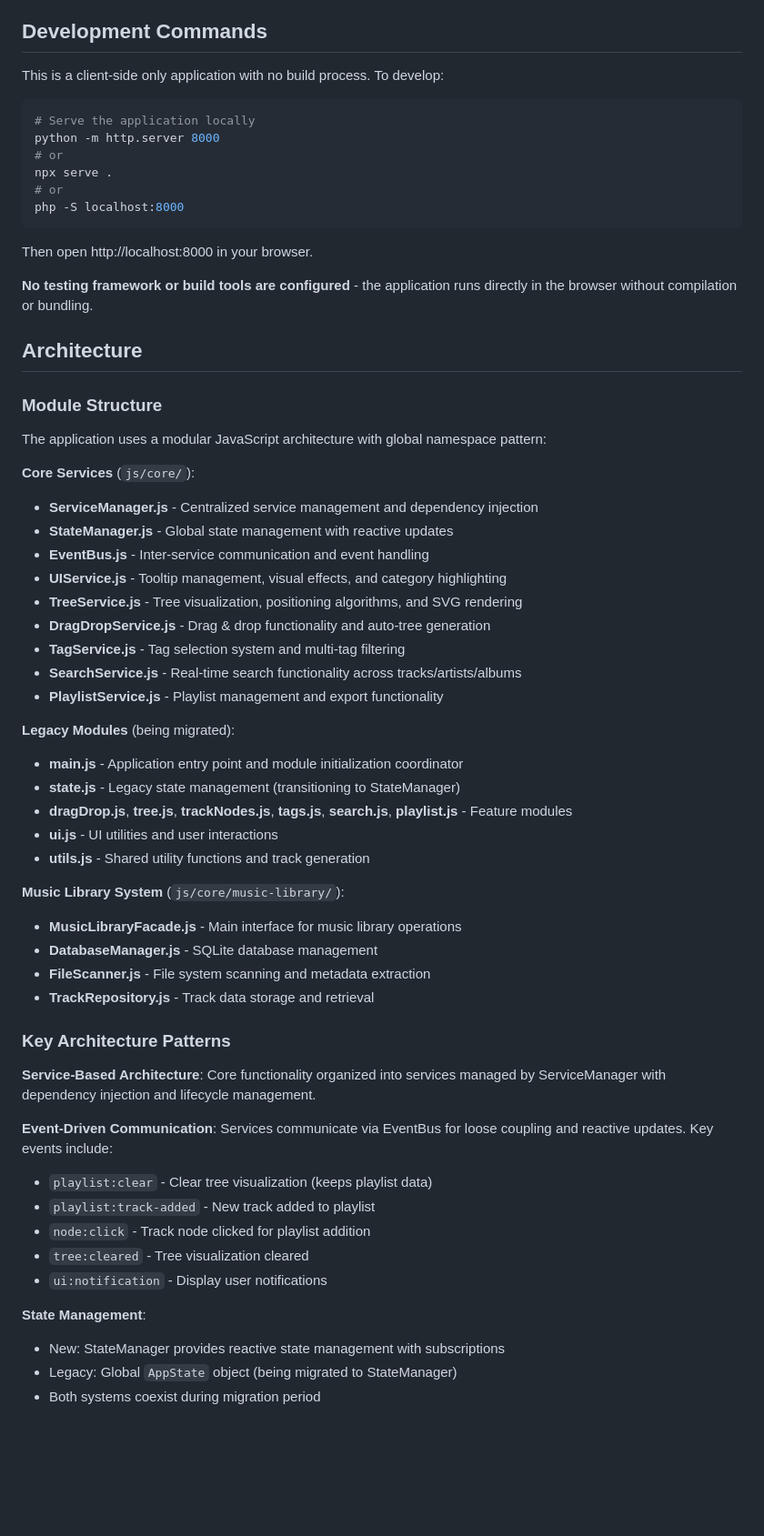
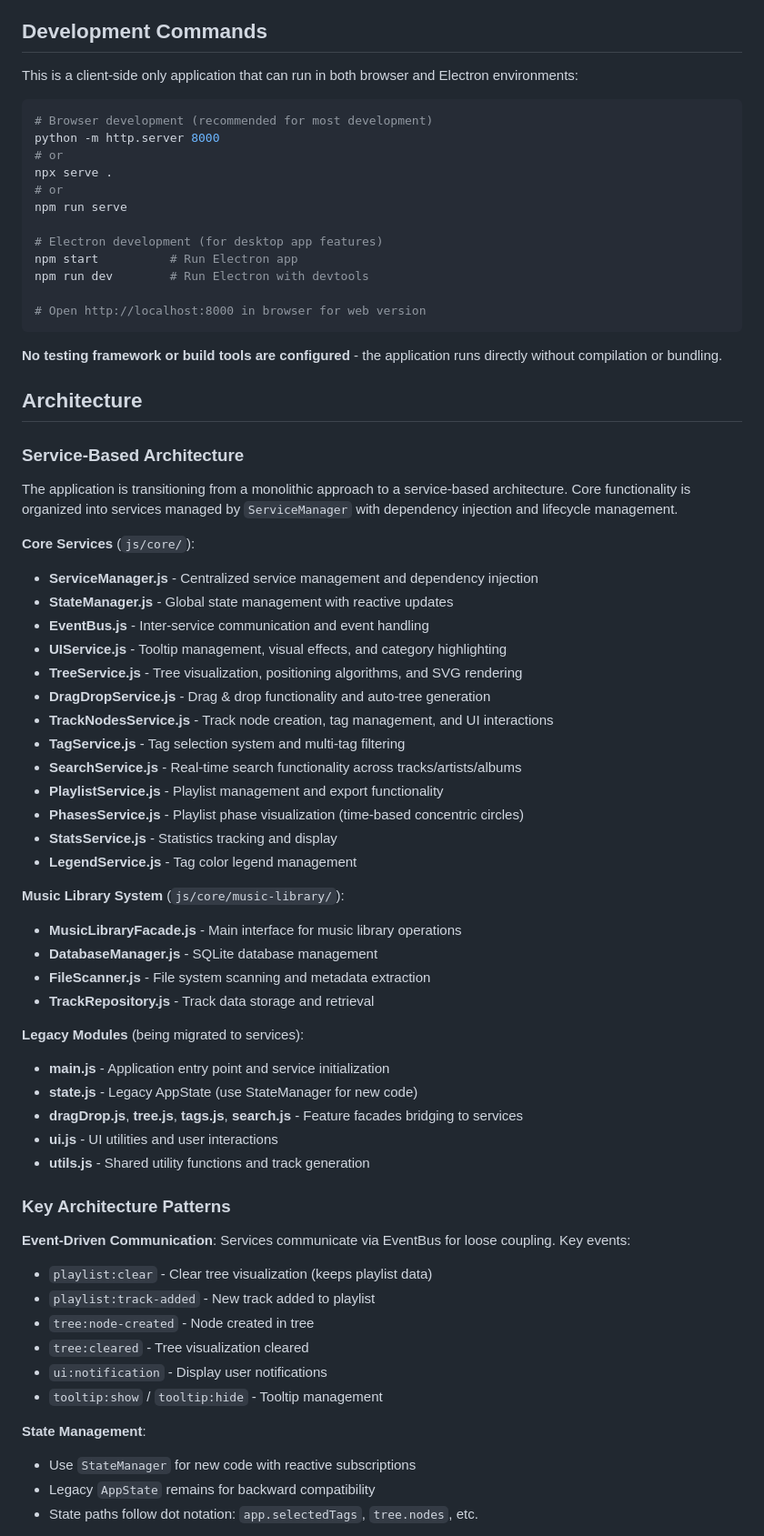
Before and after one commit to sound-code/music-tag-flow, a Markdown page: CLAUDE.md, the part around one of its changes. Shown at 91% size. Drawn GitHub-style; blank space fills up the shorter version.

````diff
--- a/CLAUDE.md
+++ b/CLAUDE.md
@@ -17,25 +17,30 @@ MusicTagFlow is a web-based musical playlist application that creates interactiv
 
 ## Development Commands
 
-This is a client-side only application with no build process. To develop:
+This is a client-side only application that can run in both browser and Electron environments:
 
 ```bash
-# Serve the application locally
+# Browser development (recommended for most development)
 python -m http.server 8000
 # or
 npx serve .
 # or
-php -S localhost:8000
+npm run serve
+
+# Electron development (for desktop app features)
+npm start          # Run Electron app
+npm run dev        # Run Electron with devtools
+
+# Open http://localhost:8000 in browser for web version
 ```
 
-Then open http://localhost:8000 in your browser.
-
-**No testing framework or build tools are configured** - the application runs directly in the browser without compilation or bundling.
+**No testing framework or build tools are configured** - the application runs directly without compilation or bundling.
 
 ## Architecture
 
-### Module Structure
-The application uses a modular JavaScript architecture with global namespace pattern:
+### Service-Based Architecture
+
+The application is transitioning from a monolithic approach to a service-based architecture. Core functionality is organized into services managed by `ServiceManager` with dependency injection and lifecycle management.
 
 **Core Services** (`js/core/`):
 - **ServiceManager.js** - Centralized service management and dependency injection
@@ -44,16 +49,13 @@ The application uses a modular JavaScript architecture with global namespace pat
 - **UIService.js** - Tooltip management, visual effects, and category highlighting
 - **TreeService.js** - Tree visualization, positioning algorithms, and SVG rendering
 - **DragDropService.js** - Drag & drop functionality and auto-tree generation
+- **TrackNodesService.js** - Track node creation, tag management, and UI interactions
 - **TagService.js** - Tag selection system and multi-tag filtering
 - **SearchService.js** - Real-time search functionality across tracks/artists/albums
 - **PlaylistService.js** - Playlist management and export functionality
-
-**Legacy Modules** (being migrated):
-- **main.js** - Application entry point and module initialization coordinator
-- **state.js** - Legacy state management (transitioning to StateManager)
-- **dragDrop.js**, **tree.js**, **trackNodes.js**, **tags.js**, **search.js**, **playlist.js** - Feature modules
-- **ui.js** - UI utilities and user interactions
-- **utils.js** - Shared utility functions and track generation
+- **PhasesService.js** - Playlist phase visualization (time-based concentric circles)
+- **StatsService.js** - Statistics tracking and display
+- **LegendService.js** - Tag color legend management
 
 **Music Library System** (`js/core/music-library/`):
 - **MusicLibraryFacade.js** - Main interface for music library operations
@@ -61,19 +63,25 @@ The application uses a modular JavaScript architecture with global namespace pat
 - **FileScanner.js** - File system scanning and metadata extraction
 - **TrackRepository.js** - Track data storage and retrieval
 
+**Legacy Modules** (being migrated to services):
+- **main.js** - Application entry point and service initialization
+- **state.js** - Legacy AppState (use StateManager for new code)
+- **dragDrop.js**, **tree.js**, **tags.js**, **search.js** - Feature facades bridging to services
+- **ui.js** - UI utilities and user interactions
+- **utils.js** - Shared utility functions and track generation
+
 ### Key Architecture Patterns
 
-**Service-Based Architecture**: Core functionality organized into services managed by ServiceManager with dependency injection and lifecycle management.
-
-**Event-Driven Communication**: Services communicate via EventBus for loose coupling and reactive updates. Key events include:
+**Event-Driven Communication**: Services communicate via EventBus for loose coupling. Key events:
 - `playlist:clear` - Clear tree visualization (keeps playlist data)
 - `playlist:track-added` - New track added to playlist
-- `node:click` - Track node clicked for playlist addition
+- `tree:node-created` - Node created in tree
 - `tree:cleared` - Tree visualization cleared
 - `ui:notification` - Display user notifications
+- `tooltip:show` / `tooltip:hide` - Tooltip management
 
 **State Management**:
-- New: StateManager provides reactive state management with subscriptions
-- Legacy: Global `AppState` object (being migrated to StateManager)
-- Both systems coexist during migration period
+- Use `StateManager` for new code with reactive subscriptions
+- Legacy `AppState` remains for backward compatibility
+- State paths follow dot notation: `app.selectedTags`, `tree.nodes`, etc.
 
````
Also changed, not shown: other parts of CLAUDE.md (+103 -67 lines).
